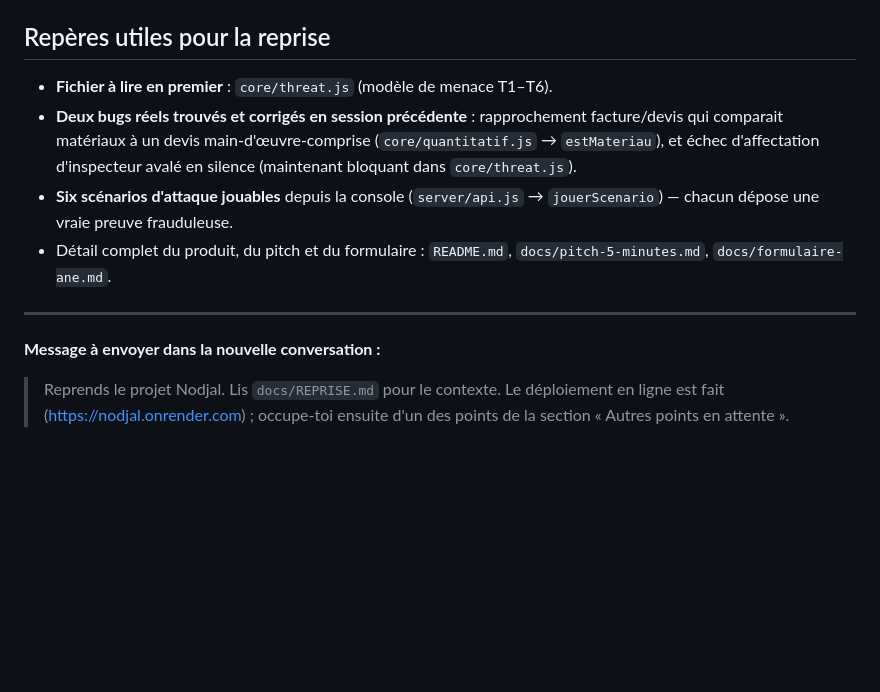
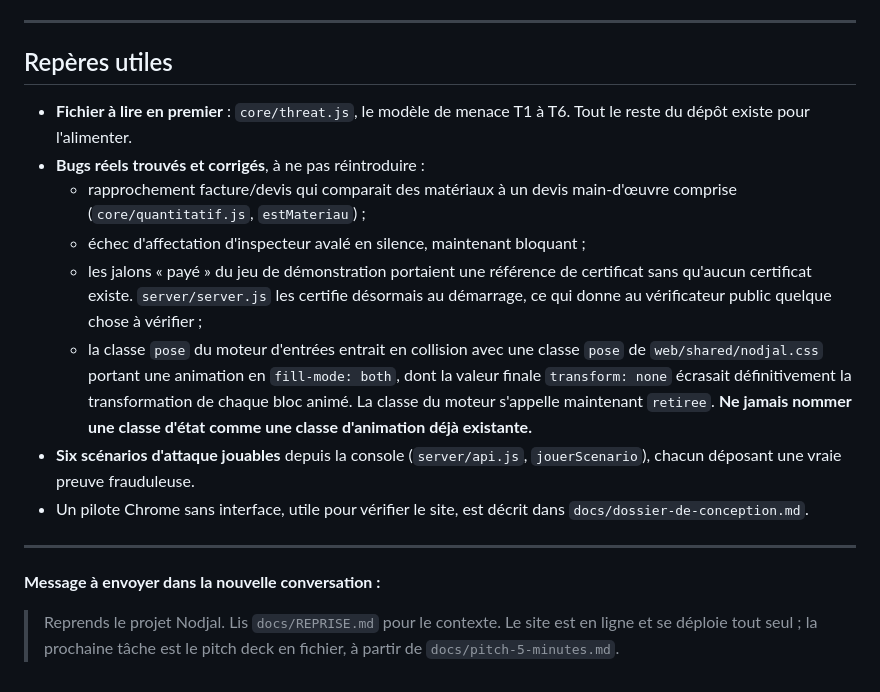
Before and after one commit to steevebanibe-art/Nodjal, a Markdown page: docs/REPRISE.md, the part around one of its changes. Rendered like a GitHub page; blank space fills up the shorter version.

```diff
--- a/docs/REPRISE.md
+++ b/docs/REPRISE.md
@@ -94,23 +93,35 @@ Tout ça est fait — voir la section « Dernière tâche — TERMINÉE » plus
 - Horodatage RFC 3161 dormant sans `NODJAL_TSA_URL`.
 - Modèle de vision dormant sans `ANTHROPIC_API_KEY`.
 
-## Repères utiles pour la reprise
+---
 
-- **Fichier à lire en premier** : `core/threat.js` (modèle de menace T1–T6).
-- **Deux bugs réels trouvés et corrigés en session précédente** :
-  rapprochement facture/devis qui comparait matériaux à un devis
-  main-d'œuvre-comprise (`core/quantitatif.js` → `estMateriau`), et échec
-  d'affectation d'inspecteur avalé en silence (maintenant bloquant dans
-  `core/threat.js`).
-- **Six scénarios d'attaque jouables** depuis la console (`server/api.js` →
-  `jouerScenario`) — chacun dépose une vraie preuve frauduleuse.
-- Détail complet du produit, du pitch et du formulaire : `README.md`,
-  `docs/pitch-5-minutes.md`, `docs/formulaire-ane.md`.
+## Repères utiles
+
+- **Fichier à lire en premier** : `core/threat.js`, le modèle de menace T1 à T6.
+  Tout le reste du dépôt existe pour l'alimenter.
+- **Bugs réels trouvés et corrigés**, à ne pas réintroduire :
+  - rapprochement facture/devis qui comparait des matériaux à un devis
+    main-d'œuvre comprise (`core/quantitatif.js`, `estMateriau`) ;
+  - échec d'affectation d'inspecteur avalé en silence, maintenant bloquant ;
+  - les jalons « payé » du jeu de démonstration portaient une référence de
+    certificat sans qu'aucun certificat existe. `server/server.js` les certifie
+    désormais au démarrage, ce qui donne au vérificateur public quelque chose à
+    vérifier ;
+  - la classe `pose` du moteur d'entrées entrait en collision avec une classe
+    `pose` de `web/shared/nodjal.css` portant une animation en `fill-mode:
+    both`, dont la valeur finale `transform: none` écrasait définitivement la
+    transformation de chaque bloc animé. La classe du moteur s'appelle
+    maintenant `retiree`. **Ne jamais nommer une classe d'état comme une classe
+    d'animation déjà existante.**
+- **Six scénarios d'attaque jouables** depuis la console (`server/api.js`,
+  `jouerScenario`), chacun déposant une vraie preuve frauduleuse.
+- Un pilote Chrome sans interface, utile pour vérifier le site, est décrit dans
+  `docs/dossier-de-conception.md`.
 
 ---
 
 **Message à envoyer dans la nouvelle conversation :**
 
-> Reprends le projet Nodjal. Lis `docs/REPRISE.md` pour le contexte. Le
-> déploiement en ligne est fait (https://nodjal.onrender.com) ; occupe-toi
-> ensuite d'un des points de la section « Autres points en attente ».
+> Reprends le projet Nodjal. Lis `docs/REPRISE.md` pour le contexte. Le site
+> est en ligne et se déploie tout seul ; la prochaine tâche est le pitch deck
+> en fichier, à partir de `docs/pitch-5-minutes.md`.
```
Also changed, not shown: other parts of docs/REPRISE.md (+68 -69 lines), README.md (+21 -10 lines), docs/formulaire-ane.md (+6 -6 lines).
